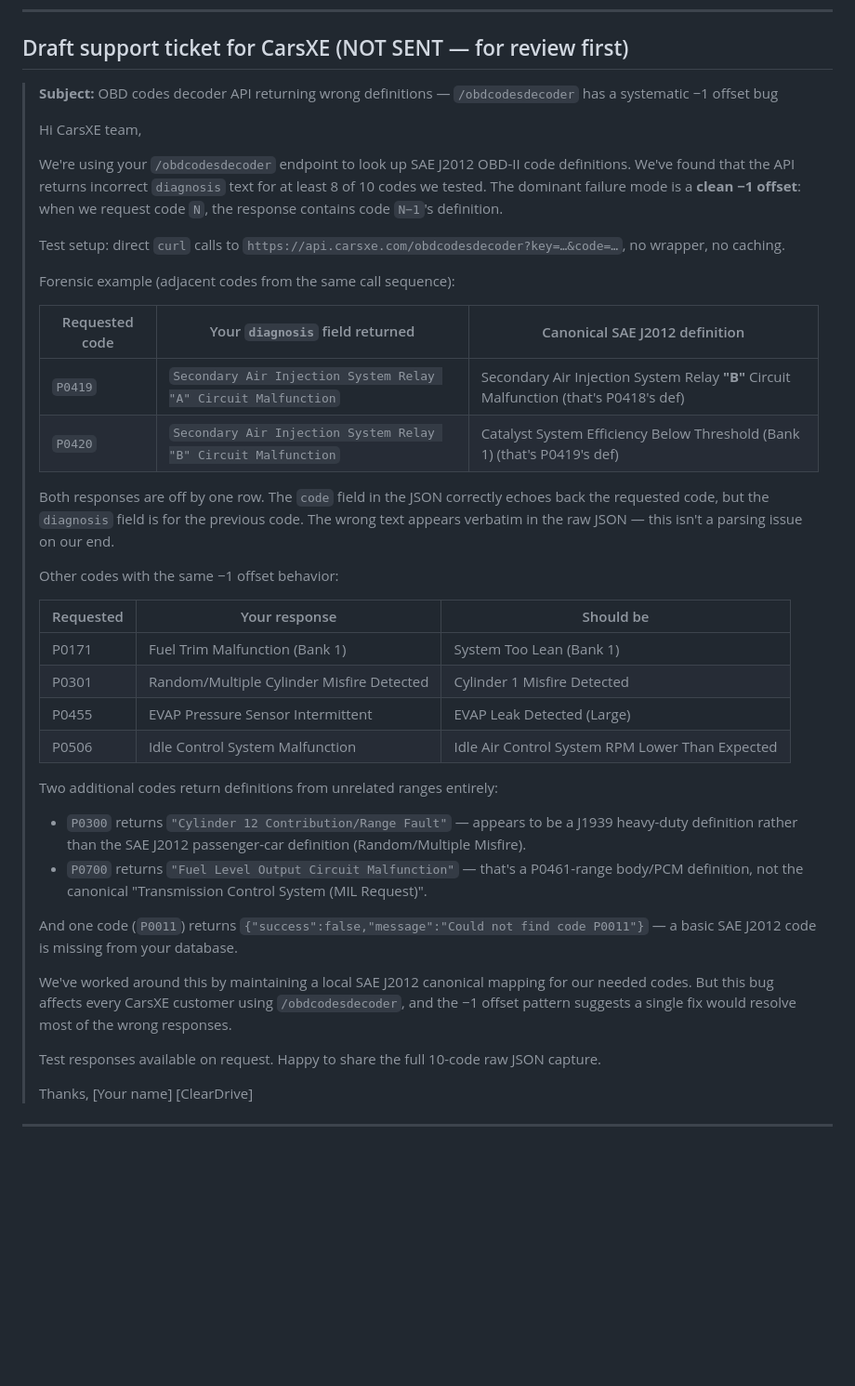
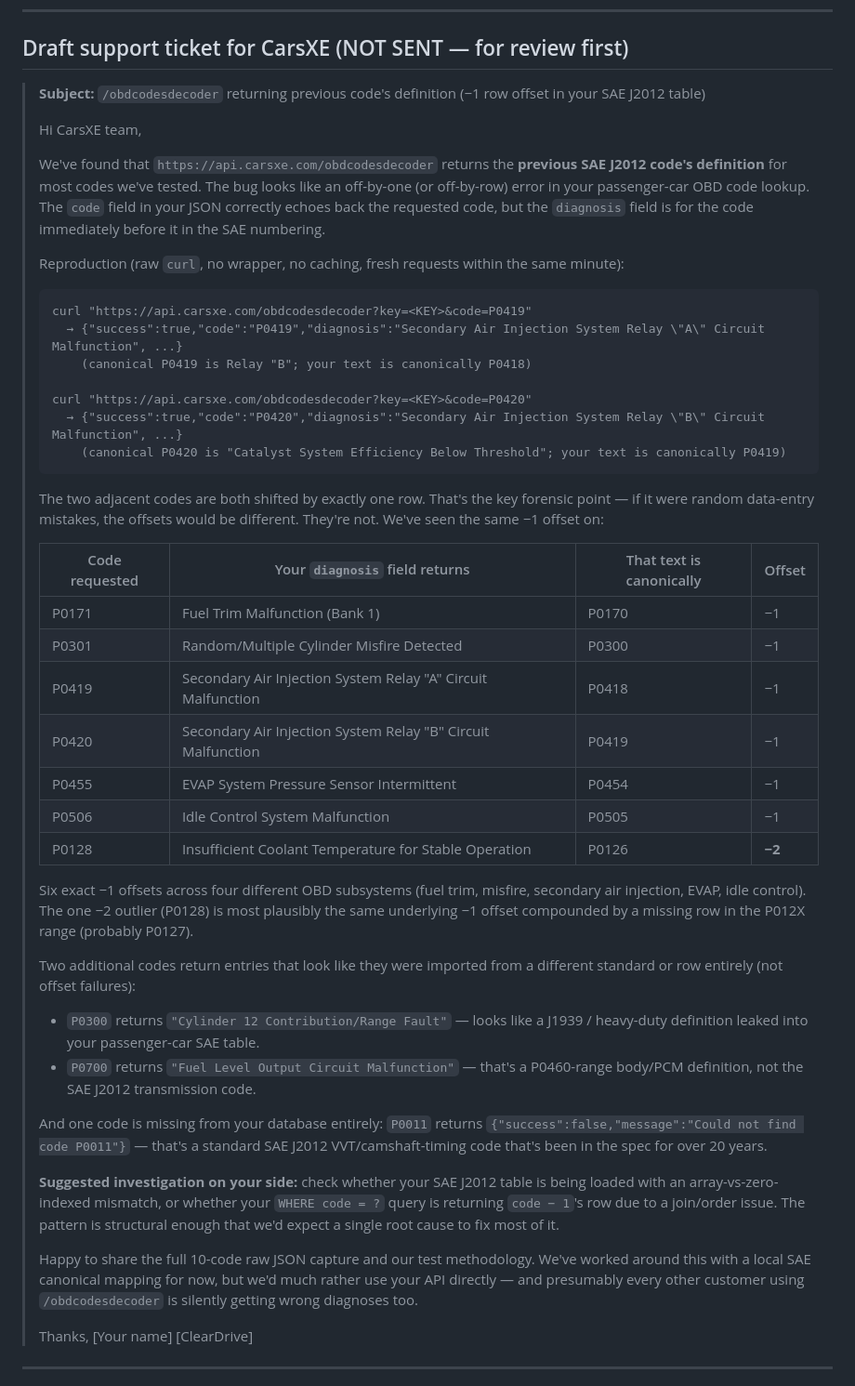
Before and after one commit to blackt1de/ClearDrive, a Markdown page: notes/2026-05-18-carsxe-independent-verification.md, the part around one of its changes. Shown at 93% size. GitHub-like rendering; blank space fills up the shorter version.

Commit message:
Add explicit offset analysis to CarsXE verification
Recomputed the "returned definition's canonical code" for each
mismatch. The pattern is much cleaner than the prior summary
suggested:

- 6 of 7 offset-classifiable codes are EXACT -1 offsets
  (P0171, P0301, P0419, P0420, P0455, P0506 all return code N-1's def)
- 1 outlier at -2 (P0128 -> P0126's def). Likely the same -1 offset
  compounded by a missing row (probably P0127) in the P012X range.
- 2 non-offset failures: P0300 returns a J1939 heavy-duty definition,
  P0700 returns a fuel-level circuit definition. These look like
  cross-standard contamination during table loading, not offset bugs.
- 1 missing entry (P0011, "Could not find code").

Verdict on the user's four hypotheses:
- Uniform -1: partially supports (dominant mode, 6/7)
- Range-boundary errors: also supports (P0128 -2 explained by gap)
- Random / no pattern: rejected (too consistent across 4 subsystems)
- Issue on our side: rejected (raw curl confirms wrong text in JSON)

Most-likely root cause for CarsXE: zero-vs-one indexing bug in their
SAE J2012 lookup, or table shifted -1 row during import. Plus 2-3
cross-standard contaminations and at least one missing row.

Tightened the support ticket draft to lead with the precise -1 offset
forensic case (P0419 + P0420 adjacent calls) — hard for them to
dismiss when reproduction is one curl pair.

Co-Authored-By: Claude Opus 4.7 (1M context) <noreply@anthropic.com>

````diff
--- a/notes/2026-05-18-carsxe-independent-verification.md
+++ b/notes/2026-05-18-carsxe-independent-verification.md
@@ -87,41 +125,48 @@ The 2 wrong-unrelated cases (P0300, P0700) appear to be database rows where Cars
 
 ## Draft support ticket for CarsXE (NOT SENT — for review first)
 
-> **Subject:** OBD codes decoder API returning wrong definitions — `/obdcodesdecoder` has a systematic −1 offset bug
+> **Subject:** `/obdcodesdecoder` returning previous code's definition (−1 row offset in your SAE J2012 table)
 >
 > Hi CarsXE team,
 >
-> We're using your `/obdcodesdecoder` endpoint to look up SAE J2012 OBD-II code definitions. We've found that the API returns incorrect `diagnosis` text for at least 8 of 10 codes we tested. The dominant failure mode is a **clean −1 offset**: when we request code `N`, the response contains code `N−1`'s definition.
+> We've found that `https://api.carsxe.com/obdcodesdecoder` returns the **previous SAE J2012 code's definition** for most codes we've tested. The bug looks like an off-by-one (or off-by-row) error in your passenger-car OBD code lookup. The `code` field in your JSON correctly echoes back the requested code, but the `diagnosis` field is for the code immediately before it in the SAE numbering.
 >
-> Test setup: direct `curl` calls to `https://api.carsxe.com/obdcodesdecoder?key=…&code=…`, no wrapper, no caching.
+> Reproduction (raw `curl`, no wrapper, no caching, fresh requests within the same minute):
 >
-> Forensic example (adjacent codes from the same call sequence):
+> ```
+> curl "https://api.carsxe.com/obdcodesdecoder?key=<KEY>&code=P0419"
+>   → {"success":true,"code":"P0419","diagnosis":"Secondary Air Injection System Relay \"A\" Circuit Malfunction", ...}
+>     (canonical P0419 is Relay "B"; your text is canonically P0418)
 >
-> | Requested code | Your `diagnosis` field returned | Canonical SAE J2012 definition |
-> |---|---|---|
-> | `P0419` | `Secondary Air Injection System Relay "A" Circuit Malfunction` | Secondary Air Injection System Relay **"B"** Circuit Malfunction (that's P0418's def) |
-> | `P0420` | `Secondary Air Injection System Relay "B" Circuit Malfunction` | Catalyst System Efficiency Below Threshold (Bank 1) (that's P0419's def) |
+> curl "https://api.carsxe.com/obdcodesdecoder?key=<KEY>&code=P0420"
+>   → {"success":true,"code":"P0420","diagnosis":"Secondary Air Injection System Relay \"B\" Circuit Malfunction", ...}
+>     (canonical P0420 is "Catalyst System Efficiency Below Threshold"; your text is canonically P0419)
+> ```
 >
-> Both responses are off by one row. The `code` field in the JSON correctly echoes back the requested code, but the `diagnosis` field is for the previous code. The wrong text appears verbatim in the raw JSON — this isn't a parsing issue on our end.
+> The two adjacent codes are both shifted by exactly one row. That's the key forensic point — if it were random data-entry mistakes, the offsets would be different. They're not. We've seen the same −1 offset on:
 >
-> Other codes with the same −1 offset behavior:
+> | Code requested | Your `diagnosis` field returns | That text is canonically | Offset |
+> |---|---|---|---|
+> | P0171 | Fuel Trim Malfunction (Bank 1) | P0170 | −1 |
+> | P0301 | Random/Multiple Cylinder Misfire Detected | P0300 | −1 |
+> | P0419 | Secondary Air Injection System Relay "A" Circuit Malfunction | P0418 | −1 |
+> | P0420 | Secondary Air Injection System Relay "B" Circuit Malfunction | P0419 | −1 |
+> | P0455 | EVAP System Pressure Sensor Intermittent | P0454 | −1 |
+> | P0506 | Idle Control System Malfunction | P0505 | −1 |
+> | P0128 | Insufficient Coolant Temperature for Stable Operation | P0126 | **−2** |
 >
-> | Requested | Your response | Should be |
-> |---|---|---|
-> | P0171 | Fuel Trim Malfunction (Bank 1) | System Too Lean (Bank 1) |
-> | P0301 | Random/Multiple Cylinder Misfire Detected | Cylinder 1 Misfire Detected |
-> | P0455 | EVAP Pressure Sensor Intermittent | EVAP Leak Detected (Large) |
-> | P0506 | Idle Control System Malfunction | Idle Air Control System RPM Lower Than Expected |
+> Six exact −1 offsets across four different OBD subsystems (fuel trim, misfire, secondary air injection, EVAP, idle control). The one −2 outlier (P0128) is most plausibly the same underlying −1 offset compounded by a missing row in the P012X range (probably P0127).
 >
-> Two additional codes return definitions from unrelated ranges entirely:
-> - `P0300` returns `"Cylinder 12 Contribution/Range Fault"` — appears to be a J1939 heavy-duty definition rather than the SAE J2012 passenger-car definition (Random/Multiple Misfire).
-> - `P0700` returns `"Fuel Level Output Circuit Malfunction"` — that's a P0461-range body/PCM definition, not the canonical "Transmission Control System (MIL Request)".
+> Two additional codes return entries that look like they were imported from a different standard or row entirely (not offset failures):
 >
-> And one code (`P0011`) returns `{"success":false,"message":"Could not find code P0011"}` — a basic SAE J2012 code is missing from your database.
+> - `P0300` returns `"Cylinder 12 Contribution/Range Fault"` — looks like a J1939 / heavy-duty definition leaked into your passenger-car SAE table.
+> - `P0700` returns `"Fuel Level Output Circuit Malfunction"` — that's a P0460-range body/PCM definition, not the SAE J2012 transmission code.
 >
-> We've worked around this by maintaining a local SAE J2012 canonical mapping for our needed codes. But this bug affects every CarsXE customer using `/obdcodesdecoder`, and the −1 offset pattern suggests a single fix would resolve most of the wrong responses.
+> And one code is missing from your database entirely: `P0011` returns `{"success":false,"message":"Could not find code P0011"}` — that's a standard SAE J2012 VVT/camshaft-timing code that's been in the spec for over 20 years.
 >
-> Test responses available on request. Happy to share the full 10-code raw JSON capture.
+> **Suggested investigation on your side:** check whether your SAE J2012 table is being loaded with an array-vs-zero-indexed mismatch, or whether your `WHERE code = ?` query is returning `code − 1`'s row due to a join/order issue. The pattern is structural enough that we'd expect a single root cause to fix most of it.
+>
+> Happy to share the full 10-code raw JSON capture and our test methodology. We've worked around this with a local SAE canonical mapping for now, but we'd much rather use your API directly — and presumably every other customer using `/obdcodesdecoder` is silently getting wrong diagnoses too.
 >
 > Thanks,
 > [Your name]
````
Also changed, not shown: other parts of notes/2026-05-18-carsxe-independent-verification.md (+38 -0 lines).
